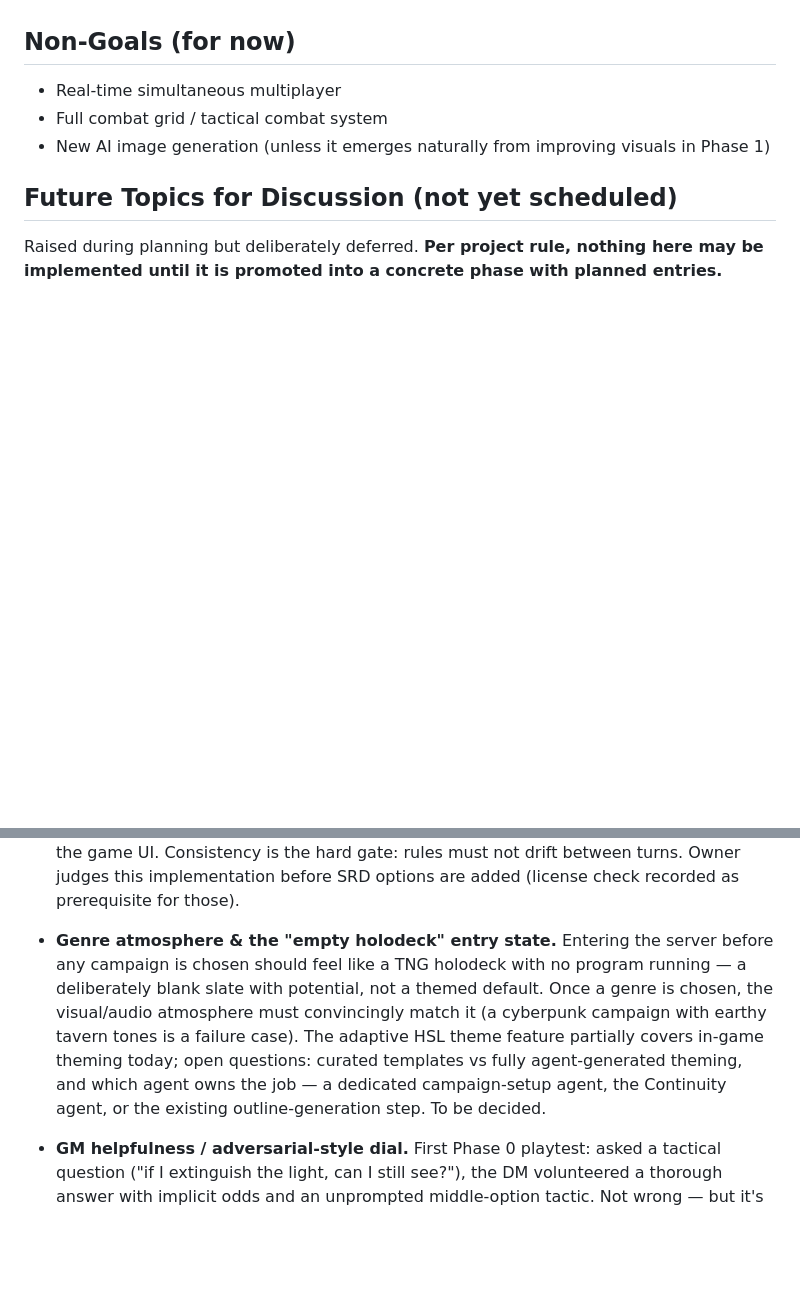
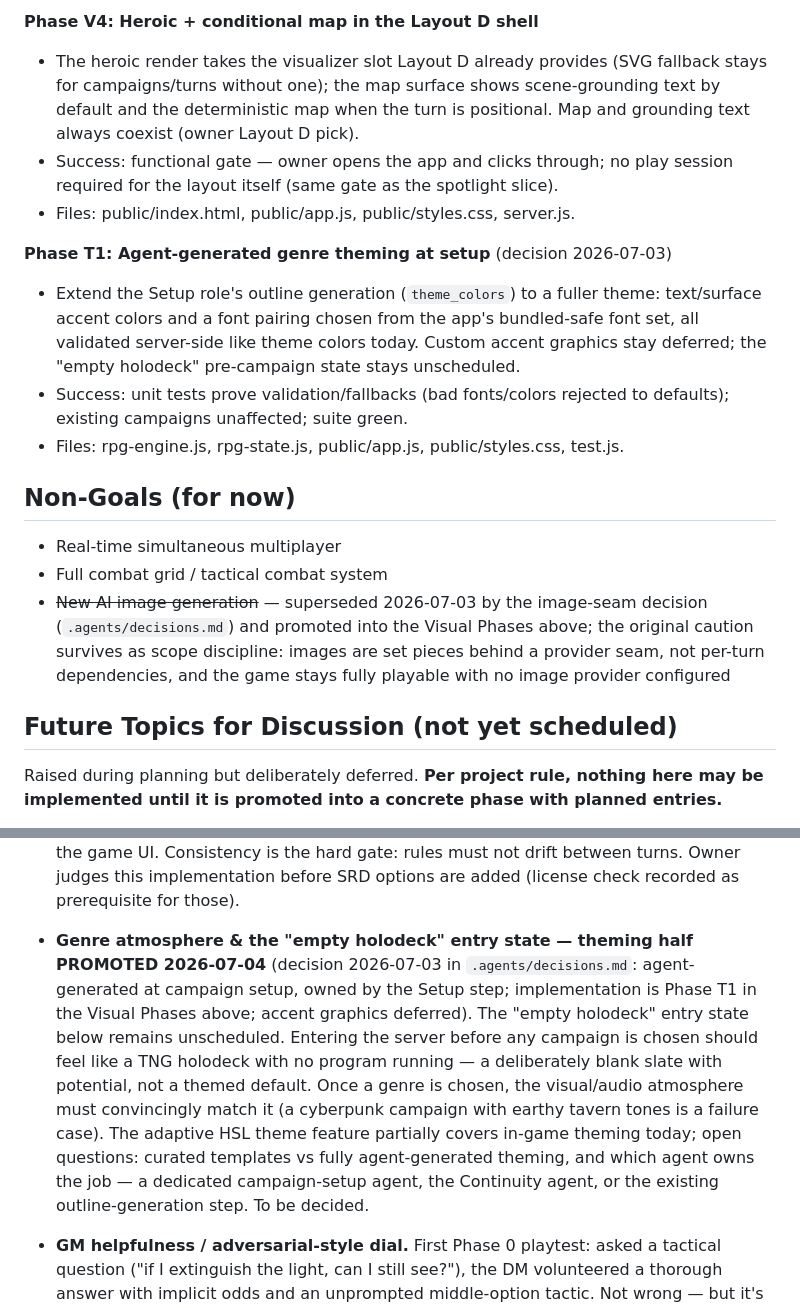
Before and after one commit to roethlar/ai-rpg-engine, a Markdown page: plan.md, 2 parts joined by grey strips. Drawn GitHub-style; blank space fills up the shorter version.

```diff
--- a/plan.md
+++ b/plan.md
@@ -107,7 +166,30 @@ in `.agents/decisions.md`)
+**Phase V4: Heroic + conditional map in the Layout D shell**
+- The heroic render takes the visualizer slot Layout D already provides (SVG
+  fallback stays for campaigns/turns without one); the map surface shows
+  scene-grounding text by default and the deterministic map when the turn is
+  positional. Map and grounding text always coexist (owner Layout D pick).
+- Success: functional gate — owner opens the app and clicks through; no play
+  session required for the layout itself (same gate as the spotlight slice).
+- Files: public/index.html, public/app.js, public/styles.css, server.js.
+
+**Phase T1: Agent-generated genre theming at setup** (decision 2026-07-03)
+- Extend the Setup role's outline generation (`theme_colors`) to a fuller
+  theme: text/surface accent colors and a font pairing chosen from the app's
+  bundled-safe font set, all validated server-side like theme colors today.
+  Custom accent graphics stay deferred; the "empty holodeck" pre-campaign state
+  stays unscheduled.
+- Success: unit tests prove validation/fallbacks (bad fonts/colors rejected to
+  defaults); existing campaigns unaffected; suite green.
+- Files: rpg-engine.js, rpg-state.js, public/app.js, public/styles.css, test.js.
+
 ## Non-Goals (for now)
 - Real-time simultaneous multiplayer
 - Full combat grid / tactical combat system
-- New AI image generation (unless it emerges naturally from improving visuals in Phase 1)
+- ~~New AI image generation~~ — superseded 2026-07-03 by the image-seam decision
+  (`.agents/decisions.md`) and promoted into the Visual Phases above; the
+  original caution survives as scope discipline: images are set pieces behind a
+  provider seam, not per-turn dependencies, and the game stays fully playable
+  with no image provider configured
 
 ## Future Topics for Discussion (not yet scheduled)
 
@@ -129,7 +211,7 @@ Raised during planning but deliberately deferred. **Per project rule, nothing he
   turns. Owner judges this implementation before SRD options are added
   (license check recorded as prerequisite for those).
 
-- **Genre atmosphere & the "empty holodeck" entry state.** Entering the server before any campaign is chosen should feel like a TNG holodeck with no program running — a deliberately blank slate with potential, not a themed default. Once a genre is chosen, the visual/audio atmosphere must convincingly match it (a cyberpunk campaign with earthy tavern tones is a failure case). The adaptive HSL theme feature partially covers in-game theming today; open questions: curated templates vs fully agent-generated theming, and which agent owns the job — a dedicated campaign-setup agent, the Continuity agent, or the existing outline-generation step. To be decided.
+- **Genre atmosphere & the "empty holodeck" entry state — theming half PROMOTED 2026-07-04** (decision 2026-07-03 in `.agents/decisions.md`: agent-generated at campaign setup, owned by the Setup step; implementation is Phase T1 in the Visual Phases above; accent graphics deferred). The "empty holodeck" entry state below remains unscheduled. Entering the server before any campaign is chosen should feel like a TNG holodeck with no program running — a deliberately blank slate with potential, not a themed default. Once a genre is chosen, the visual/audio atmosphere must convincingly match it (a cyberpunk campaign with earthy tavern tones is a failure case). The adaptive HSL theme feature partially covers in-game theming today; open questions: curated templates vs fully agent-generated theming, and which agent owns the job — a dedicated campaign-setup agent, the Continuity agent, or the existing outline-generation step. To be decided.
 
 - **GM helpfulness / adversarial-style dial.** First Phase 0 playtest: asked a tactical question ("if I extinguish the light, can I still see?"), the DM volunteered a thorough answer with implicit odds and an unprompted middle-option tactic. Not wrong — but it's a notably *helpful* table style (a typical LLM trait); many human GMs would answer "You think so." and let the player own the risk. Direction: a campaign-start setting ("GM helpfulness" / table difficulty) selecting how much the DM volunteers — odds, tactical options, hints — implemented as narrator/interaction prompt variants. Default and option set to be decided.
 
```
Also changed, not shown: other parts of plan.md (+60 -1 lines).
